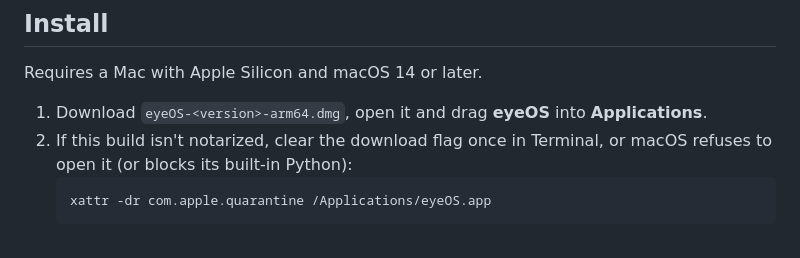
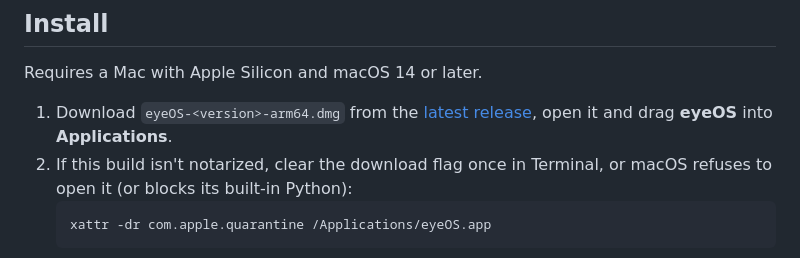
Before and after one commit to walkerhsu/eyeOS, a Markdown page: README.md, the part around one of its changes. GitHub-like rendering.

Commit message:
README: link the install steps to the latest release
Co-Authored-By: Claude Opus 5.5 <noreply@anthropic.com>

````diff
--- a/README.md
+++ b/README.md
@@ -113,7 +113,7 @@ unless you add a Cartesia key.
 
 Requires a Mac with Apple Silicon and macOS 14 or later.
 
-1. Download `eyeOS-<version>-arm64.dmg`, open it and drag **eyeOS** into **Applications**.
+1. Download `eyeOS-<version>-arm64.dmg` from the [latest release](https://github.com/walkerhsu/eyeOS/releases/latest), open it and drag **eyeOS** into **Applications**.
 2. If this build isn't notarized, clear the download flag once in Terminal, or macOS refuses to open it (or blocks its
    built-in Python):
    ```sh
````
Also changed, not shown: other parts of README.md (+1 -1 lines).
